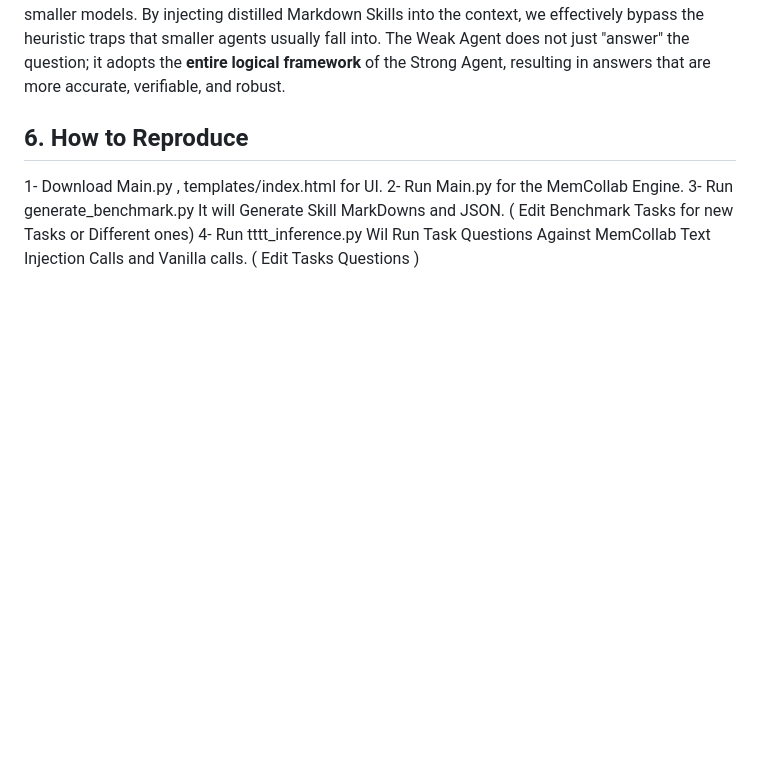
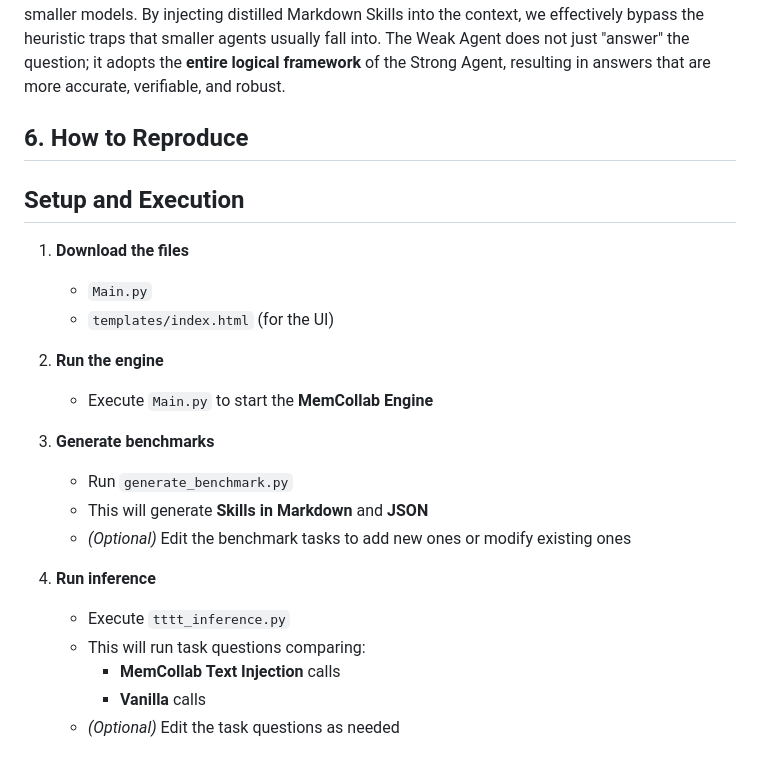
Before and after one commit to IhateCreatingUserNames2/OpenSkill, a Markdown page: SkillTesting/MemCollab/Readme.md, the part around the change. Rendered like a GitHub page; blank space fills up the shorter version.

```diff
--- a/SkillTesting/MemCollab/Readme.md
+++ b/SkillTesting/MemCollab/Readme.md
@@ -59,7 +59,23 @@ The benchmark results confirm that **SkillCrafter** successfully "patches" the r
 
 ## 6. How to Reproduce
 
-1- Download Main.py , templates/index.html for UI.
-2- Run Main.py for the MemCollab Engine.
-3- Run generate_benchmark.py It will Generate Skill MarkDowns and JSON.  ( Edit Benchmark Tasks for new Tasks or Different ones)
-4- Run tttt_inference.py Wil Run Task Questions Against MemCollab Text Injection Calls and Vanilla calls.  ( Edit Tasks Questions )
+## Setup and Execution
+
+1. **Download the files**
+   - `Main.py`
+   - `templates/index.html` (for the UI)
+
+2. **Run the engine**
+   - Execute `Main.py` to start the **MemCollab Engine**
+
+3. **Generate benchmarks**
+   - Run `generate_benchmark.py`
+   - This will generate **Skills in Markdown** and **JSON**
+   - *(Optional)* Edit the benchmark tasks to add new ones or modify existing ones
+
+4. **Run inference**
+   - Execute `tttt_inference.py`
+   - This will run task questions comparing:
+     - **MemCollab Text Injection** calls
+     - **Vanilla** calls
+   - *(Optional)* Edit the task questions as needed
```
